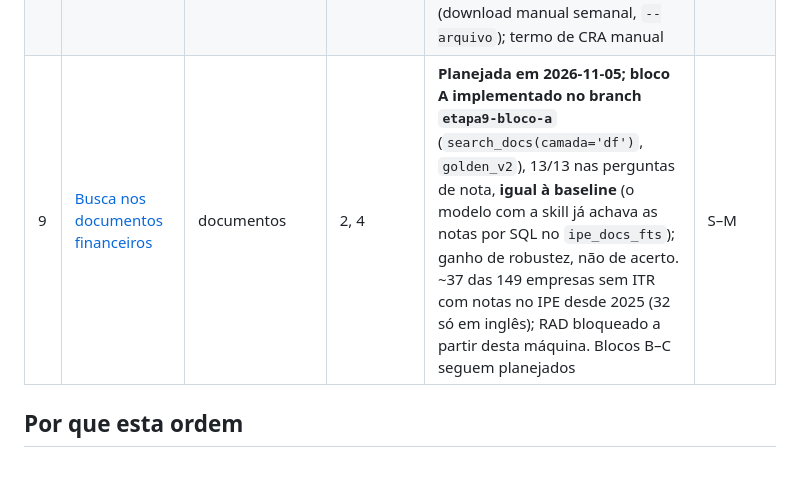
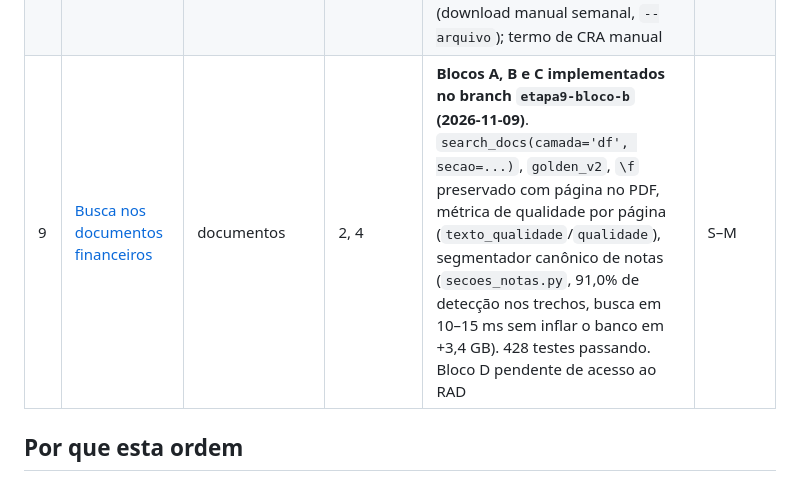
Before and after one commit to lbarretos/cvm-research, a Markdown page: docs/proximos-passos/README.md, the part around the change. Rendered like a GitHub page.

Commit message:
docs: registrar resultados e vereditos dos Blocos B e C da Etapa 9

```diff
--- a/docs/proximos-passos/README.md
+++ b/docs/proximos-passos/README.md
@@ -22,7 +22,7 @@ A numeração é a ordem recomendada. Cada etapa só depende das anteriores.
 | 6 | [Linha econômica por empresa](06-linha-economica.md) | demonstrativos, L1 | 5 | **Implementada em 2026-10-15; 6.4 em 2026-10-30** (visualizador lê `linha_empresa`). `linha_empresa` em 84 s; fragmentação da DRE p90 2,9; DFC segue precisando do conceito (Etapa 7) | S |
 | 7 | [Taxonomia canônica](07-taxonomia-canonica.md) | demonstrativos, L2 | 5, 6 | **Implementada em 2026-10-16 com ressalvas.** 138 mil fatos, `get_financials` no MCP; Revisão exaustiva (Claude, não analista) dos 14 conceitos de regra em 2026-10-30: 0 erros nos nomes revistos (antes 28%–99,9%); D&A × DVA 89,5% → 90,4% (critério de 90% cumprido) | M–L |
 | 8 | [Renda fixa: debêntures, CRI, CRA](08-renda-fixa.md) | nova fonte | 3, 4 (padrões), FRE | **Carga real em 2026-10-30.** Debêntures completas (SND, CVM, taxa ANBIMA, escritura e garantia conferidas em RUMOB6/ERDVB4). CRI/CRA com taxa e cadastro pelo dataset público da ANBIMA (download manual semanal, `--arquivo`); termo de CRA manual | M |
-| 9 | [Busca nos documentos financeiros](09-busca-em-documentos.md) | documentos | 2, 4 | **Planejada em 2026-11-05; bloco A implementado no branch `etapa9-bloco-a`** (`search_docs(camada='df')`, `golden_v2`), 13/13 nas perguntas de nota, **igual à baseline** (o modelo com a skill já achava as notas por SQL no `ipe_docs_fts`); ganho de robustez, não de acerto. ~37 das 149 empresas sem ITR com notas no IPE desde 2025 (32 só em inglês); RAD bloqueado a partir desta máquina. Blocos B–C seguem planejados | S–M |
+| 9 | [Busca nos documentos financeiros](09-busca-em-documentos.md) | documentos | 2, 4 | **Blocos A, B e C implementados no branch `etapa9-bloco-b` (2026-11-09)**. `search_docs(camada='df', secao=...)`, `golden_v2`, `\f` preservado com página no PDF, métrica de qualidade por página (`texto_qualidade`/`qualidade`), segmentador canônico de notas (`secoes_notas.py`, 91,0% de detecção nos trechos, busca em 10–15 ms sem inflar o banco em +3,4 GB). 428 testes passando. Bloco D pendente de acesso ao RAD | S–M |
 
 ## Por que esta ordem
 
```
Also changed, not shown: docs/proximos-passos/09-busca-em-documentos.md (+56 -0 lines).
